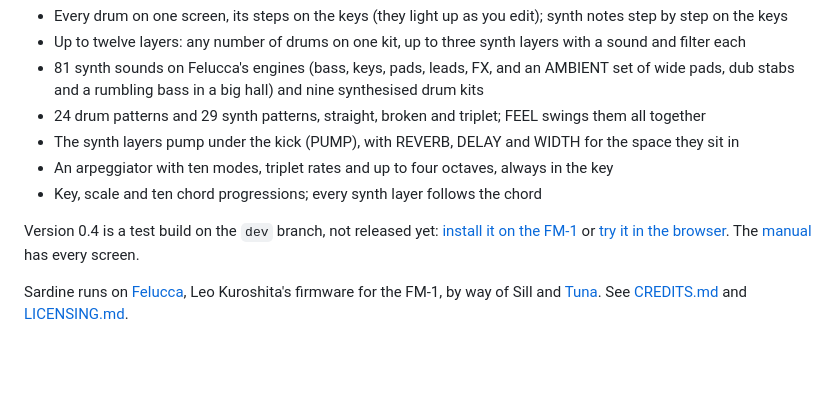
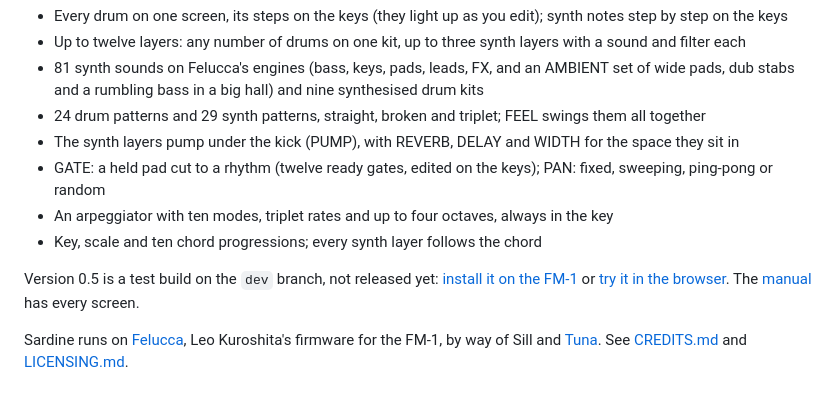
Before and after one commit to delirioux/sardine, a Markdown page: README.md, the part around the change. Rendered like a GitHub page; blank space fills up the shorter version.

```diff
--- a/README.md
+++ b/README.md
@@ -17,10 +17,11 @@ every layer, its filter, resonance, drive and envelope, is under your fingers at
   rumbling bass in a big hall) and nine synthesised drum kits
 - 24 drum patterns and 29 synth patterns, straight, broken and triplet; FEEL swings them all together
 - The synth layers pump under the kick (PUMP), with REVERB, DELAY and WIDTH for the space they sit in
+- GATE: a held pad cut to a rhythm (twelve ready gates, edited on the keys); PAN: fixed, sweeping, ping-pong or random
 - An arpeggiator with ten modes, triplet rates and up to four octaves, always in the key
 - Key, scale and ten chord progressions; every synth layer follows the chord
 
-Version 0.4 is a test build on the `dev` branch, not released yet: [install it on the FM-1](https://delirioux.github.io/sardine/dev/install/)
+Version 0.5 is a test build on the `dev` branch, not released yet: [install it on the FM-1](https://delirioux.github.io/sardine/dev/install/)
 or [try it in the browser](https://delirioux.github.io/sardine/dev/try/). The [manual](docs/MANUAL.md) has every screen.
 
 Sardine runs on [Felucca](https://github.com/hugelton/Felucca), Leo Kuroshita's firmware for the FM-1, by way of Sill
```
Also changed, not shown: docs/MANUAL.md (+22 -1 lines), docs/RELEASE.md (+3 -1 lines), docs/screens/gate.png (added), docs/screens/layer.png, docs/screens/pan.png (added), docs/screens/pending.png, 9 other files.
